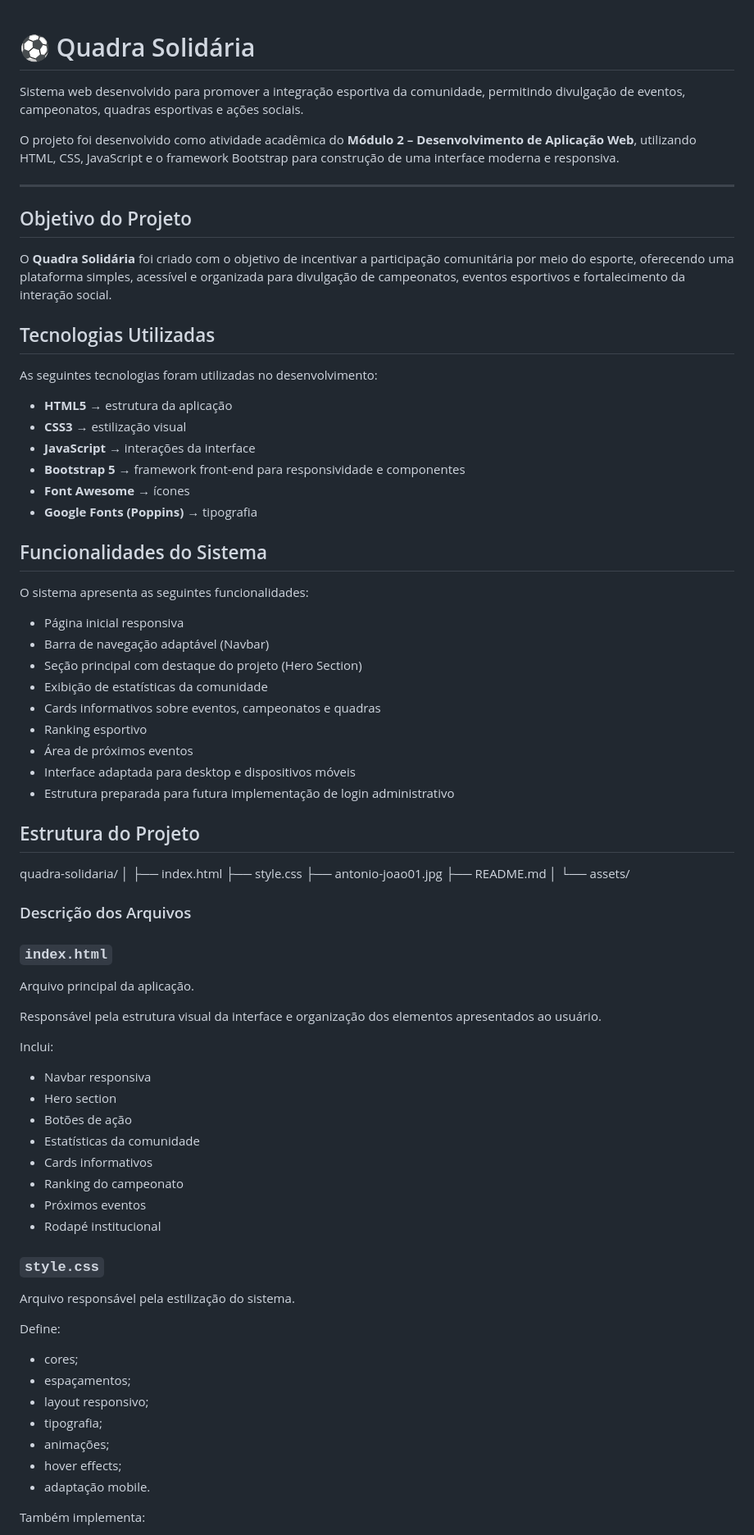
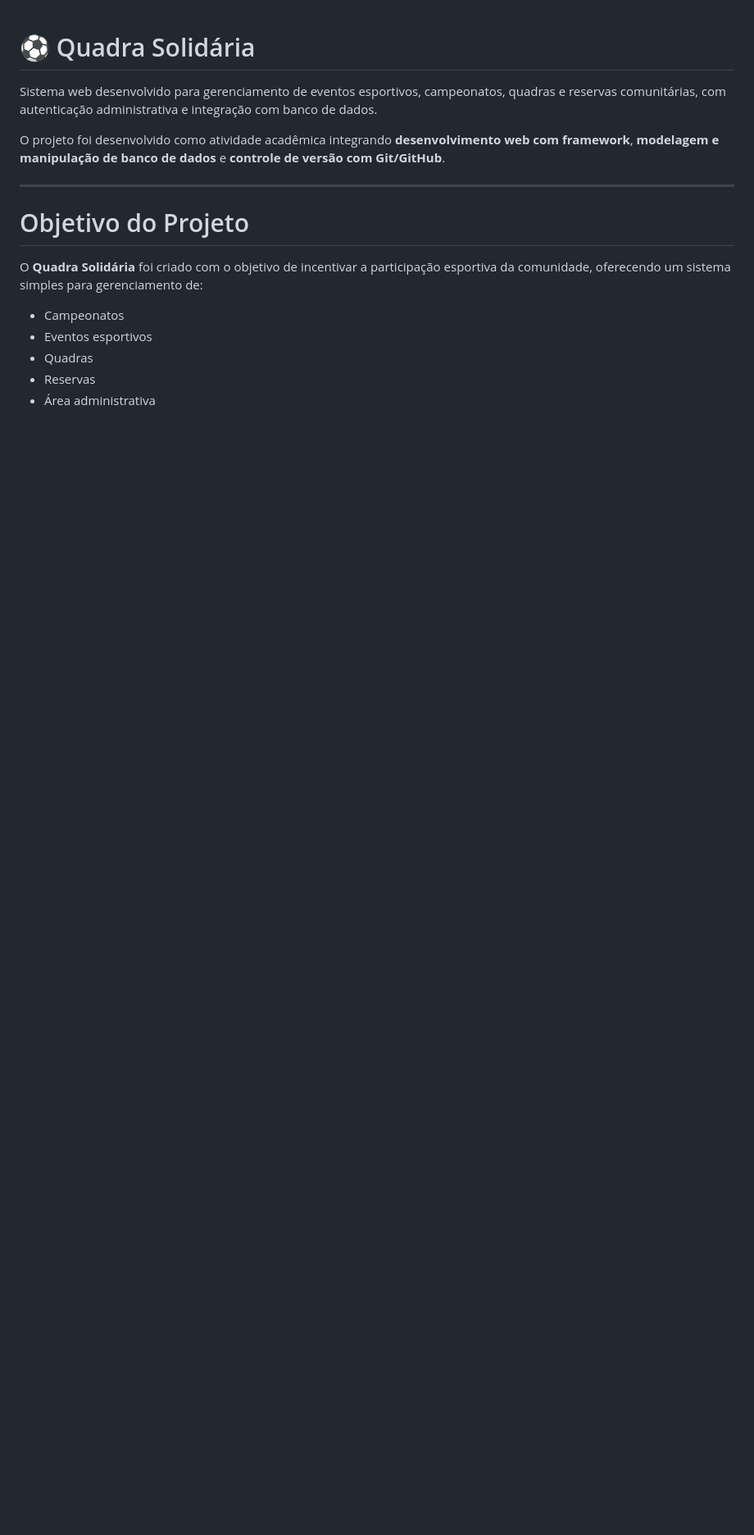
Before and after one commit to Ariquener/quadra-solidaria, a Markdown page: README.md, the part around one of its changes. Shown at 82% size. Drawn GitHub-style; blank space fills up the shorter version.

```diff
--- a/README.md
+++ b/README.md
@@ -1,86 +1,18 @@
 # ⚽ Quadra Solidária
 
-Sistema web desenvolvido para promover a integração esportiva da comunidade, permitindo divulgação de eventos, campeonatos, quadras esportivas e ações sociais.
+Sistema web desenvolvido para gerenciamento de eventos esportivos, campeonatos, quadras e reservas comunitárias, com autenticação administrativa e integração com banco de dados.
 
-O projeto foi desenvolvido como atividade acadêmica do **Módulo 2 – Desenvolvimento de Aplicação Web**, utilizando HTML, CSS, JavaScript e o framework Bootstrap para construção de uma interface moderna e responsiva.
+O projeto foi desenvolvido como atividade acadêmica integrando **desenvolvimento web com framework**, **modelagem e manipulação de banco de dados** e **controle de versão com Git/GitHub**.
 
 ---
 
-## Objetivo do Projeto
+# Objetivo do Projeto
 
-O **Quadra Solidária** foi criado com o objetivo de incentivar a participação comunitária por meio do esporte, oferecendo uma plataforma simples, acessível e organizada para divulgação de campeonatos, eventos esportivos e fortalecimento da interação social.
+O **Quadra Solidária** foi criado com o objetivo de incentivar a participação esportiva da comunidade, oferecendo um sistema simples para gerenciamento de:
 
+* Campeonatos
+* Eventos esportivos
+* Quadras
+* Reservas
+* Área administrativa
 
-## Tecnologias Utilizadas
-
-As seguintes tecnologias foram utilizadas no desenvolvimento:
-
-- **HTML5** → estrutura da aplicação
-- **CSS3** → estilização visual
-- **JavaScript** → interações da interface
-- **Bootstrap 5** → framework front-end para responsividade e componentes
-- **Font Awesome** → ícones
-- **Google Fonts (Poppins)** → tipografia
-
-
-## Funcionalidades do Sistema
-
-O sistema apresenta as seguintes funcionalidades:
-
-- Página inicial responsiva
-- Barra de navegação adaptável (Navbar)
-- Seção principal com destaque do projeto (Hero Section)
-- Exibição de estatísticas da comunidade
-- Cards informativos sobre eventos, campeonatos e quadras
-- Ranking esportivo
-- Área de próximos eventos
-- Interface adaptada para desktop e dispositivos móveis
-- Estrutura preparada para futura implementação de login administrativo
-
-
-## Estrutura do Projeto
-
-quadra-solidaria/
-│
-├── index.html
-├── style.css
-├── antonio-joao01.jpg
-├── README.md
-│
-└── assets/
-
-### Descrição dos Arquivos
-
-### `index.html`
-
-Arquivo principal da aplicação.
-
-Responsável pela estrutura visual da interface e organização dos elementos apresentados ao usuário.
-
-Inclui:
-
-- Navbar responsiva
-- Hero section
-- Botões de ação
-- Estatísticas da comunidade
-- Cards informativos
-- Ranking do campeonato
-- Próximos eventos
-- Rodapé institucional
-
-### `style.css`
-
-Arquivo responsável pela estilização do sistema.
-
-Define:
-
-- cores;
-- espaçamentos;
-- layout responsivo;
-- tipografia;
-- animações;
-- hover effects;
-- adaptação mobile.
-
-Também implementa:
-
```
Also changed, not shown: other parts of README.md (+180 -65 lines).
